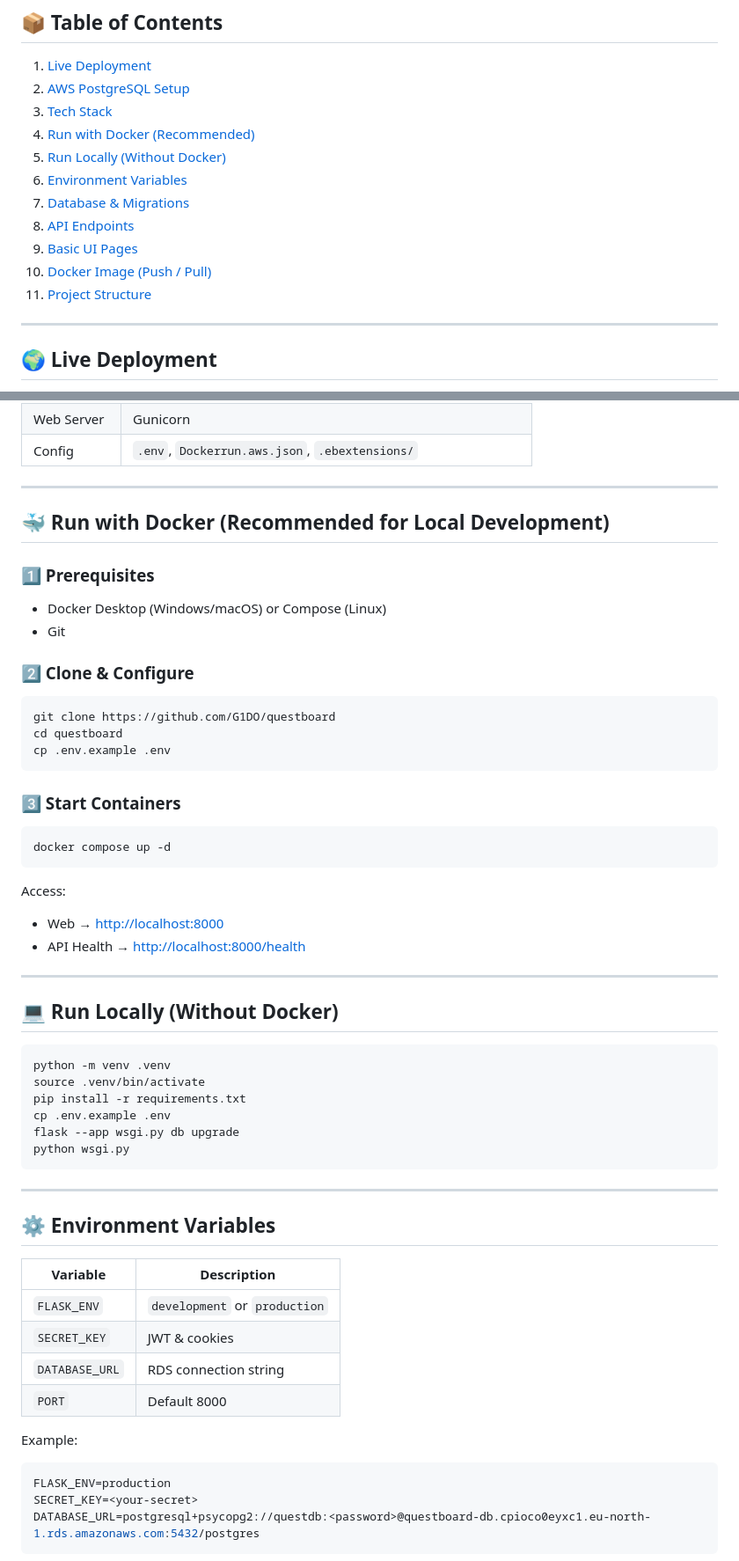
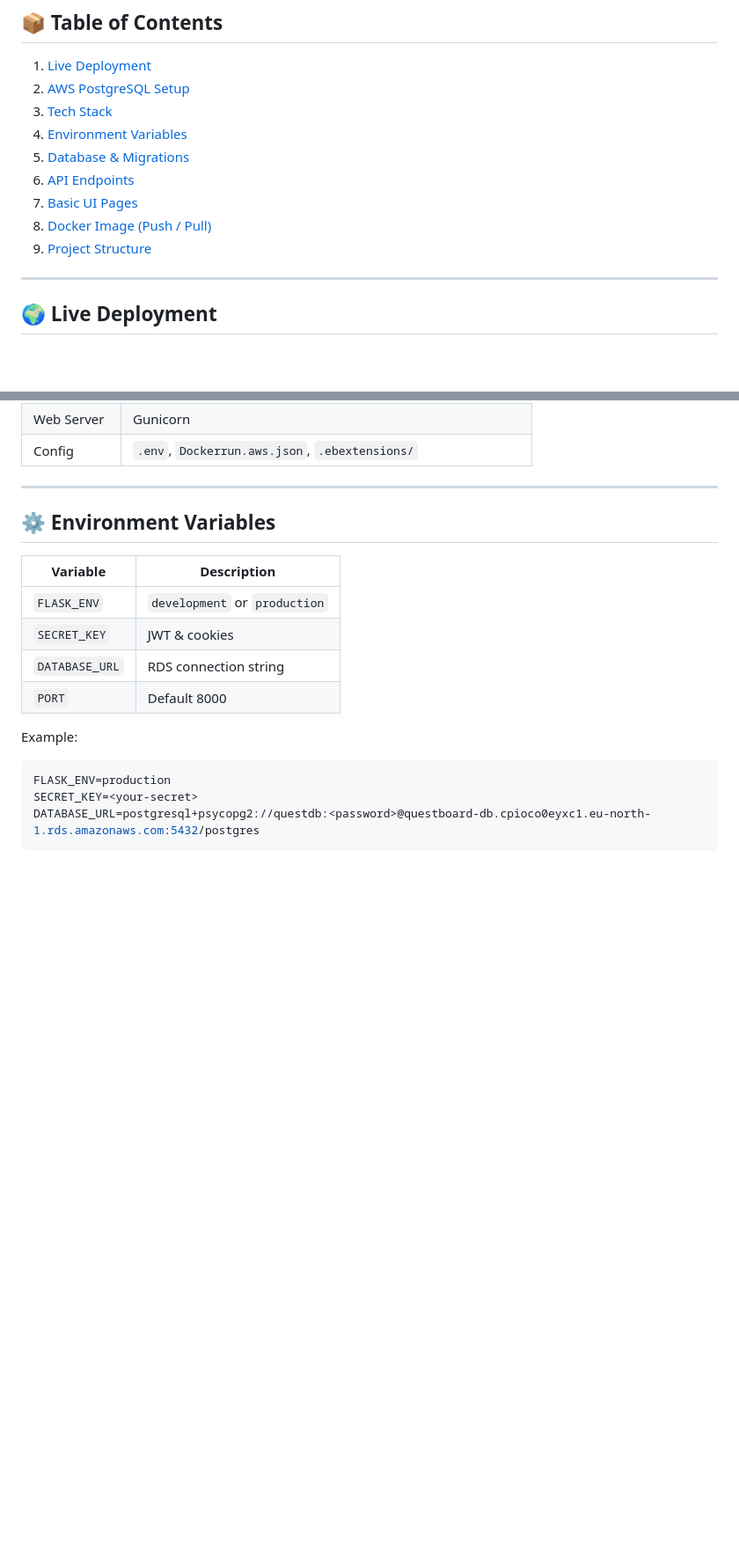
Before and after one commit to G1DO/questboard, a Markdown page: README.md, 2 parts joined by grey strips. Shown: that part at 88% size. Drawn GitHub-style; blank space fills up the shorter version.

````diff
--- a/README.md
+++ b/README.md
@@ -22,14 +22,12 @@ Users register, join quests, submit proof, and climb a weekly leaderboard.
 1. [Live Deployment](#-live-deployment)
 2. [AWS PostgreSQL Setup](#-aws-postgresql-setup)
 3. [Tech Stack](#-tech-stack)
-4. [Run with Docker (Recommended)](#-run-with-docker-recommended)
-5. [Run Locally (Without Docker)](#-run-locally-without-docker)
-6. [Environment Variables](#-environment-variables)
-7. [Database & Migrations](#-database--migrations)
-8. [API Endpoints](#-api-endpoints)
-9. [Basic UI Pages](#️-basic-ui-pages)
-10. [Docker Image (Push / Pull)](#-docker-image-push--pull)
-11. [Project Structure](#️-project-structure)
+4. [Environment Variables](#-environment-variables)
+5. [Database & Migrations](#-database--migrations)
+6. [API Endpoints](#-api-endpoints)
+7. [Basic UI Pages](#️-basic-ui-pages)
+8. [Docker Image (Push / Pull)](#-docker-image-push--pull)
+9. [Project Structure](#️-project-structure)
 
 ---
 
@@ -89,46 +87,6 @@ DATABASE_URL=postgresql+psycopg2://questdb:<your-password>@questboard-db.cpioco0
 
 ---
 
-## 🐳 Run with Docker (Recommended for Local Development)
-
-### 1️⃣ Prerequisites
-
-* Docker Desktop (Windows/macOS) or Compose (Linux)
-* Git
-
-### 2️⃣ Clone & Configure
-
-```bash
-git clone https://github.com/G1DO/questboard
-cd questboard
-cp .env.example .env
-```
-
-### 3️⃣ Start Containers
-
-```bash
-docker compose up -d
-```
-
-Access:
-
-* Web → [http://localhost:8000](http://localhost:8000)
-* API Health → [http://localhost:8000/health](http://localhost:8000/health)
-
----
-
-## 💻 Run Locally (Without Docker)
-
-```bash
-python -m venv .venv
-source .venv/bin/activate
-pip install -r requirements.txt
-cp .env.example .env
-flask --app wsgi.py db upgrade
-python wsgi.py
-```
-
----
 
 ## ⚙️ Environment Variables
 
````
